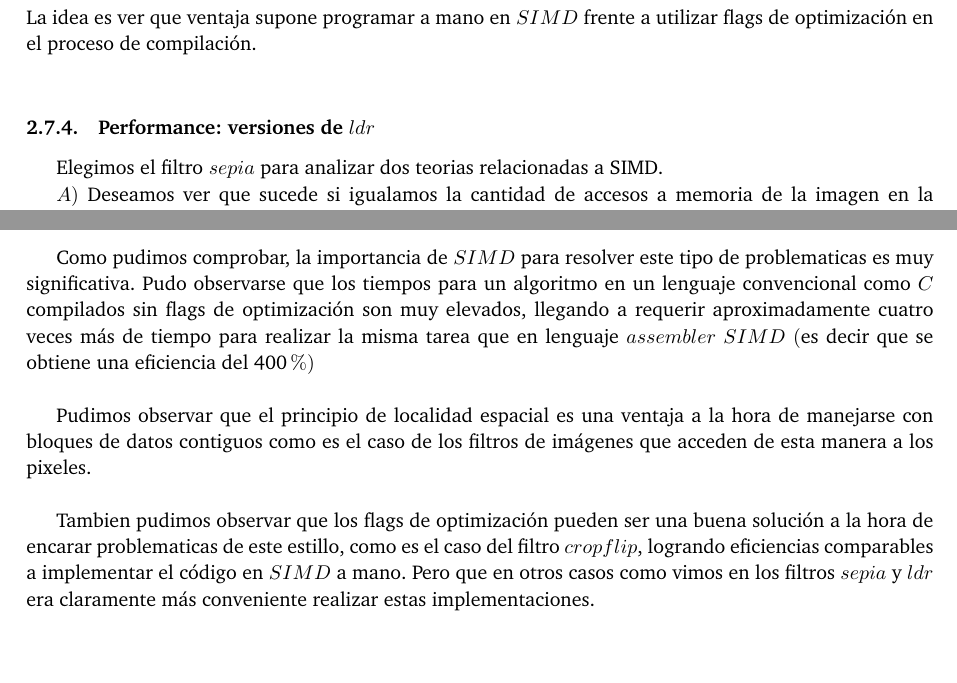
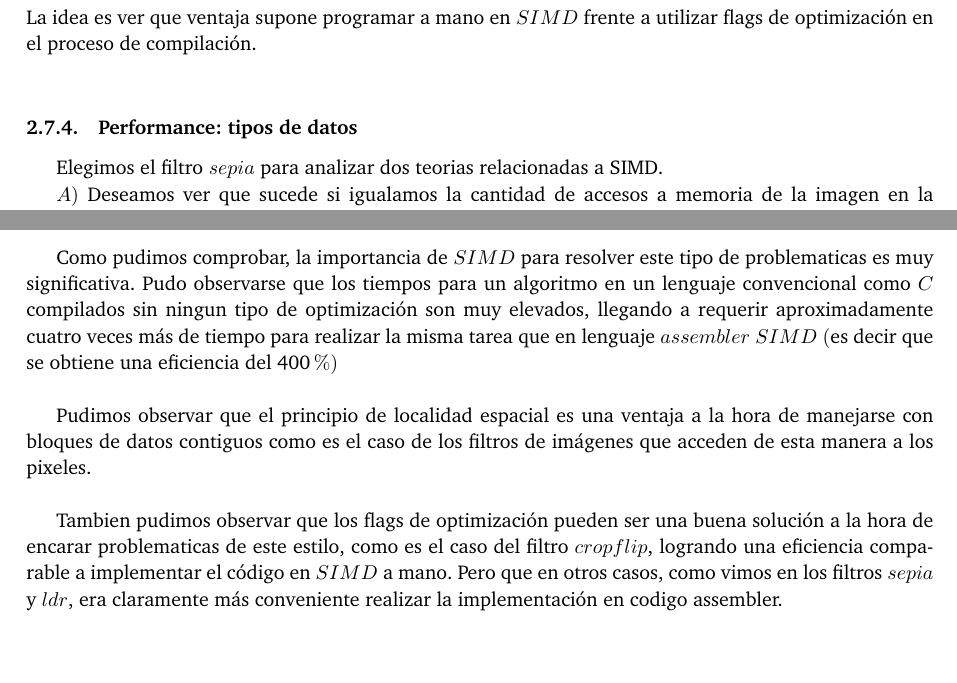
Before and after one commit to nicolas-hernandez/Orga2-tp2-1c-2016, a LaTeX paper (tp2/documentos/informe/informe.tex, which reads tp2/documentos/informe/conclusion.tex, tp2/documentos/informe/desarrollo.tex): two parts of pages 20 and 28 of 28, joined at a grey line, cut so that both start at the same text. Compiled offline with pdfLaTeX.

Commit message:
Toques finales

```diff
--- a/tp2/documentos/informe/conclusion.tex
+++ b/tp2/documentos/informe/conclusion.tex
@@ -1,6 +1,6 @@
 Como pudimos comprobar, la importancia de $SIMD$ para resolver este tipo de problematicas es muy significativa.
-Pudo observarse que los tiempos para un algoritmo en un lenguaje convencional como $C$ compilados sin flags de optimización son muy elevados, llegando a requerir aproximadamente cuatro veces más de tiempo para realizar la misma tarea que en lenguaje $assembler$ $SIMD$ $($es decir que se obtiene una eficiencia del 400$ \% )$\\
+Pudo observarse que los tiempos para un algoritmo en un lenguaje convencional como $C$ compilados sin ningun tipo de optimización son muy elevados, llegando a requerir aproximadamente cuatro veces más de tiempo para realizar la misma tarea que en lenguaje $assembler$ $SIMD$ $($es decir que se obtiene una eficiencia del 400$ \% )$\\
 
 Pudimos observar que el principio de localidad espacial es una ventaja a la hora de manejarse con bloques de datos contiguos como es el caso de los filtros de imágenes que acceden de esta manera a los pixeles.\\
 
-Tambien pudimos observar que los flags de optimización pueden ser una buena solución a la hora de encarar problematicas de este estillo, como es el caso del filtro $cropflip$, logrando eficiencias comparables a implementar el código en $SIMD$ a mano. Pero que en otros casos como vimos en los filtros $sepia$ y $ldr$ era claramente más conveniente realizar estas implementaciones.
+Tambien pudimos observar que los flags de optimización pueden ser una buena solución a la hora de encarar problematicas de este estilo, como es el caso del filtro $cropflip$, logrando una eficiencia comparable a implementar el código en $SIMD$ a mano. Pero que en otros casos, como vimos en los filtros $sepia$ y $ldr$, era claramente más conveniente realizar la implementación en codigo assembler.
--- a/tp2/documentos/informe/desarrollo.tex
+++ b/tp2/documentos/informe/desarrollo.tex
@@ -735,7 +735,7 @@ Hemos podido comprobar que con flags $O1$ se obtiene una performance elevada fre
 En este test correremos todos los filtros comparando sus versiones de $assembler$ $SIMD$ contra $C-O1$ y además incluiremos $C$ con flags de optimización $O3$ para ver que tan bien puede optimizar el compilador. \\
 La idea es ver que ventaja supone programar a mano en $SIMD$ frente a utilizar flags de optimización en el proceso de compilación.\\
 
-\subsubsection{Performance: versiones de $ldr$}
+\subsubsection{Performance: tipos de datos}
 
 Elegimos el filtro $sepia$ para analizar dos teorias relacionadas a SIMD.
 
```
